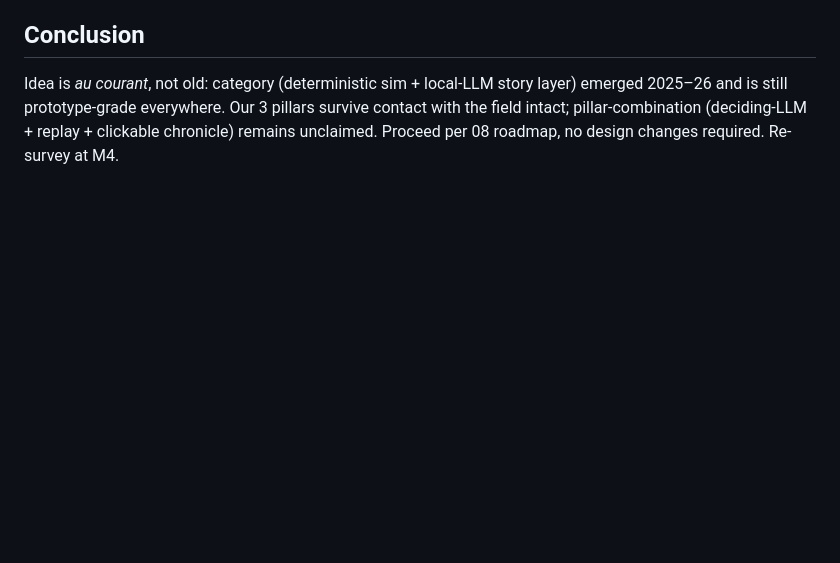
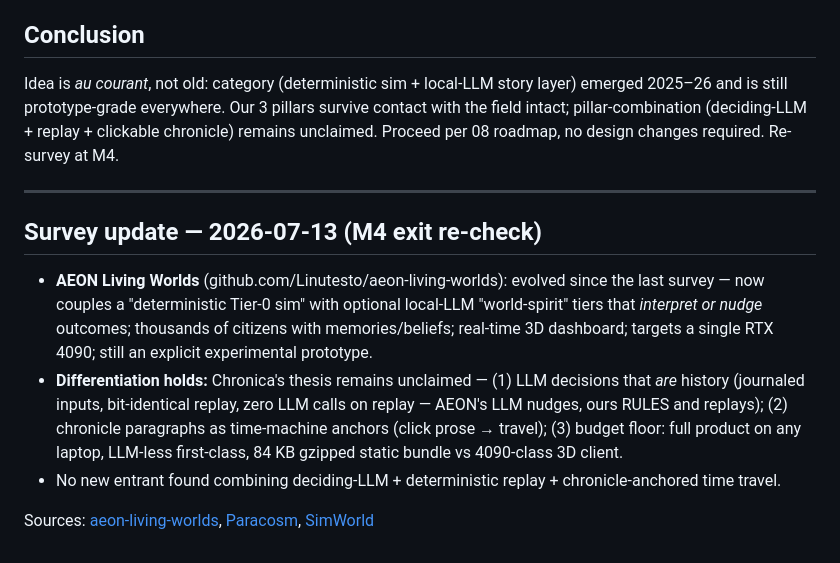
Before and after one commit to NatBrian/chronica, a Markdown page: docs/09-landscape.md, the part around the change. Rendered like a GitHub page; blank space fills up the shorter version.

```diff
--- a/docs/09-landscape.md
+++ b/docs/09-landscape.md
@@ -52,3 +52,13 @@ Survey of open-source world-sim / LLM-agent projects 2024–2026, to position Ch
 ## Conclusion
 
 Idea is *au courant*, not old: category (deterministic sim + local-LLM story layer) emerged 2025–26 and is still prototype-grade everywhere. Our 3 pillars survive contact with the field intact; pillar-combination (deciding-LLM + replay + clickable chronicle) remains unclaimed. Proceed per 08 roadmap, no design changes required. Re-survey at M4.
+
+---
+
+## Survey update — 2026-07-13 (M4 exit re-check)
+
+- **AEON Living Worlds** (github.com/Linutesto/aeon-living-worlds): evolved since the last survey — now couples a "deterministic Tier-0 sim" with optional local-LLM "world-spirit" tiers that *interpret or nudge* outcomes; thousands of citizens with memories/beliefs; real-time 3D dashboard; targets a single RTX 4090; still an explicit experimental prototype.
+- **Differentiation holds:** Chronica's thesis remains unclaimed — (1) LLM decisions that *are* history (journaled inputs, bit-identical replay, zero LLM calls on replay — AEON's LLM nudges, ours RULES and replays); (2) chronicle paragraphs as time-machine anchors (click prose → travel); (3) budget floor: full product on any laptop, LLM-less first-class, 84 KB gzipped static bundle vs 4090-class 3D client.
+- No new entrant found combining deciding-LLM + deterministic replay + chronicle-anchored time travel.
+
+Sources: [aeon-living-worlds](https://github.com/Linutesto/aeon-living-worlds), [Paracosm](https://paracosm.agentos.sh/), [SimWorld](https://github.com/SimWorld-AI/SimWorld)
```
Also changed, not shown: DEPLOY.md (added, +37 -0 lines), README.md (+3 -0 lines), docs/screenshots/causality.png (added), docs/screenshots/chronicle.png (added), docs/screenshots/council.png (added), docs/screenshots/island.png (added), docs/screenshots/postcard.png (added), docs/screenshots/timemachine.png (added), 1 other file.
